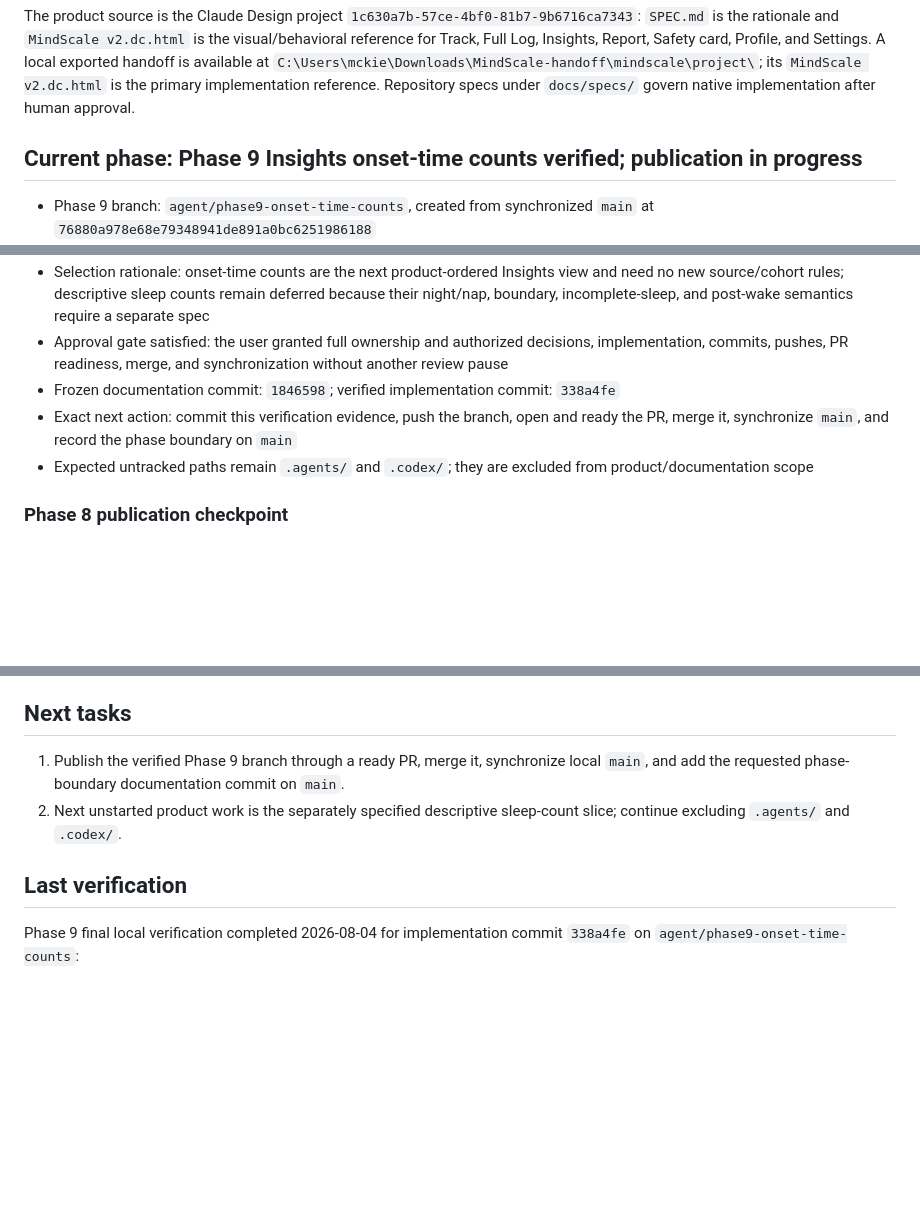
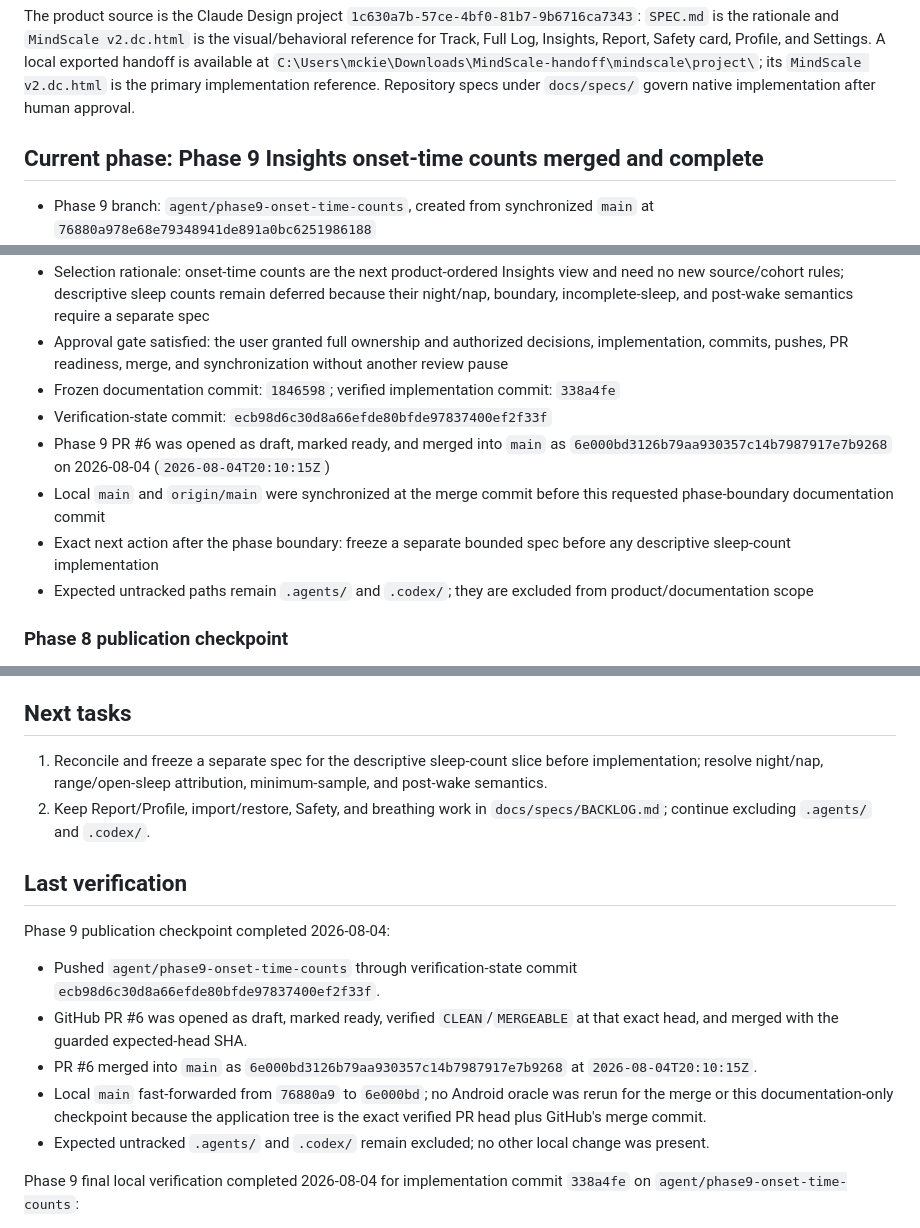
Before and after one commit to Kiezling/Mindscale, a Markdown page: PROJECT_STATE.md, 3 parts joined by grey strips. GitHub-like rendering; blank space fills up the shorter version.

Commit message:
Record Phase 9 merge

```diff
--- a/PROJECT_STATE.md
+++ b/PROJECT_STATE.md
@@ -8,7 +8,7 @@ Build MindScale as a native Android application using Kotlin, Jetpack Compose, M
 
 The product source is the Claude Design project `1c630a7b-57ce-4bf0-81b7-9b6716ca7343`: `SPEC.md` is the rationale and `MindScale v2.dc.html` is the visual/behavioral reference for Track, Full Log, Insights, Report, Safety card, Profile, and Settings. A local exported handoff is available at `C:\Users\mckie\Downloads\MindScale-handoff\mindscale\project\`; its `MindScale v2.dc.html` is the primary implementation reference. Repository specs under `docs/specs/` govern native implementation after human approval.
 
-## Current phase: Phase 9 Insights onset-time counts verified; publication in progress
+## Current phase: Phase 9 Insights onset-time counts merged and complete
 
 - Phase 9 branch: `agent/phase9-onset-time-counts`, created from synchronized `main` at `76880a978e68e79348941de891a0bc6251986188`
 - Before branch creation, local `main`, local `origin/main`, and live GitHub `refs/heads/main` all resolved to `76880a978e68e79348941de891a0bc6251986188`; the GitHub connector confirmed `Kiezling/Mindscale` is accessible with push/admin permission and default branch `main`
@@ -17,7 +17,10 @@ The product source is the Claude Design project `1c630a7b-57ce-4bf0-81b7-9b6716c
 - Selection rationale: onset-time counts are the next product-ordered Insights view and need no new source/cohort rules; descriptive sleep counts remain deferred because their night/nap, boundary, incomplete-sleep, and post-wake semantics require a separate spec
 - Approval gate satisfied: the user granted full ownership and authorized decisions, implementation, commits, pushes, PR readiness, merge, and synchronization without another review pause
 - Frozen documentation commit: `1846598`; verified implementation commit: `338a4fe`
-- Exact next action: commit this verification evidence, push the branch, open and ready the PR, merge it, synchronize `main`, and record the phase boundary on `main`
+- Verification-state commit: `ecb98d6c30d8a66efde80bfde97837400ef2f33f`
+- Phase 9 PR #6 was opened as draft, marked ready, and merged into `main` as `6e000bd3126b79aa930357c14b7987917e7b9268` on 2026-08-04 (`2026-08-04T20:10:15Z`)
+- Local `main` and `origin/main` were synchronized at the merge commit before this requested phase-boundary documentation commit
+- Exact next action after the phase boundary: freeze a separate bounded spec before any descriptive sleep-count implementation
 - Expected untracked paths remain `.agents/` and `.codex/`; they are excluded from product/documentation scope
 
 ### Phase 8 publication checkpoint
@@ -159,10 +162,18 @@ No active blocker. Phase 9 is verified locally and moving through publication.
 
 ## Next tasks
 
-1. Publish the verified Phase 9 branch through a ready PR, merge it, synchronize local `main`, and add the requested phase-boundary documentation commit on `main`.
-2. Next unstarted product work is the separately specified descriptive sleep-count slice; continue excluding `.agents/` and `.codex/`.
+1. Reconcile and freeze a separate spec for the descriptive sleep-count slice before implementation; resolve night/nap, range/open-sleep attribution, minimum-sample, and post-wake semantics.
+2. Keep Report/Profile, import/restore, Safety, and breathing work in `docs/specs/BACKLOG.md`; continue excluding `.agents/` and `.codex/`.
 
 ## Last verification
+
+Phase 9 publication checkpoint completed 2026-08-04:
+
+- Pushed `agent/phase9-onset-time-counts` through verification-state commit `ecb98d6c30d8a66efde80bfde97837400ef2f33f`.
+- GitHub PR #6 was opened as draft, marked ready, verified `CLEAN`/`MERGEABLE` at that exact head, and merged with the guarded expected-head SHA.
+- PR #6 merged into `main` as `6e000bd3126b79aa930357c14b7987917e7b9268` at `2026-08-04T20:10:15Z`.
+- Local `main` fast-forwarded from `76880a9` to `6e000bd`; no Android oracle was rerun for the merge or this documentation-only checkpoint because the application tree is the exact verified PR head plus GitHub's merge commit.
+- Expected untracked `.agents/` and `.codex/` remain excluded; no other local change was present.
 
 Phase 9 final local verification completed 2026-08-04 for implementation commit `338a4fe` on `agent/phase9-onset-time-counts`:
 
```
Also changed, not shown: other parts of PROJECT_STATE.md (+1 -1 lines), docs/specs/SPEC-insights-onset-time-counts.md (+2 -1 lines).
